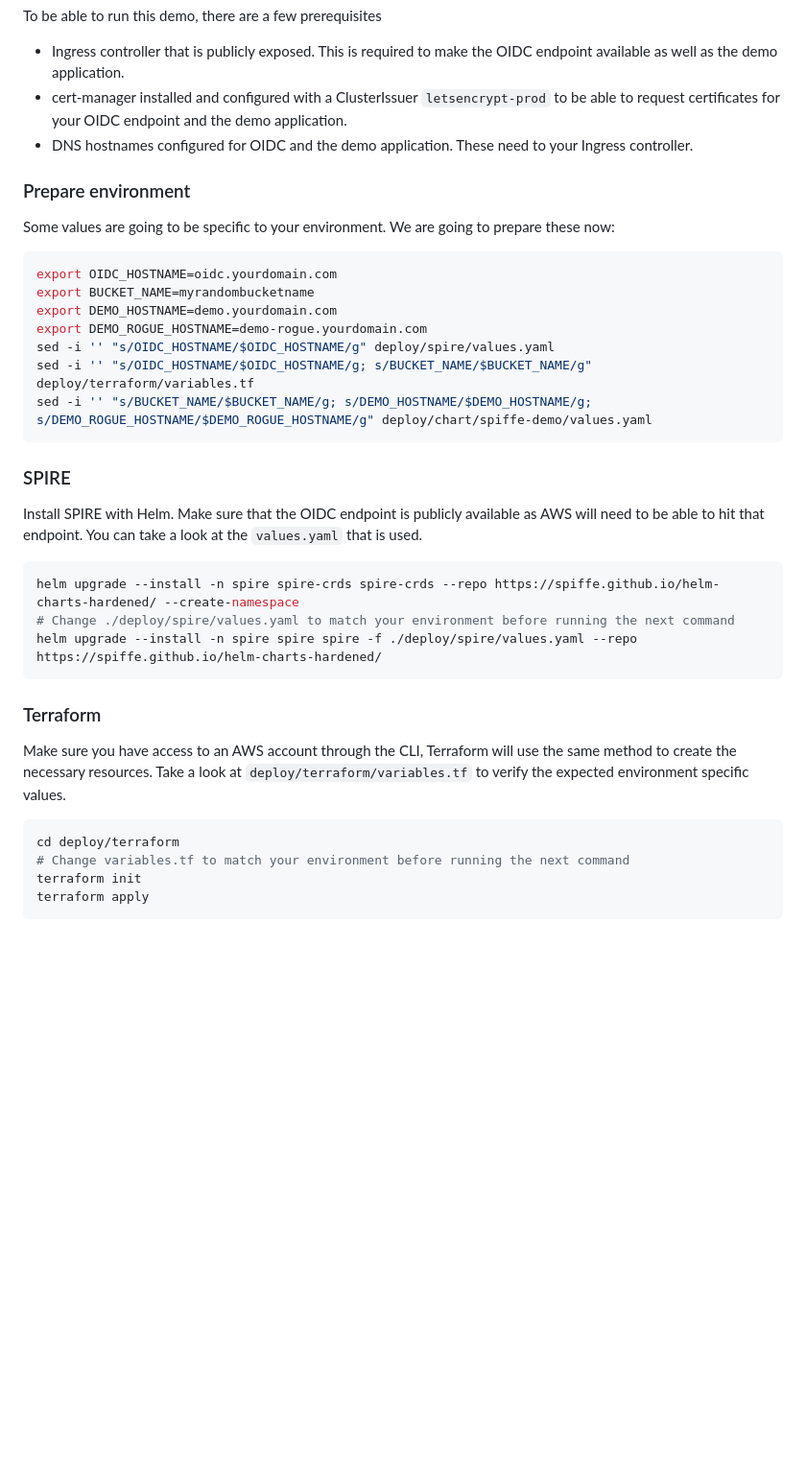
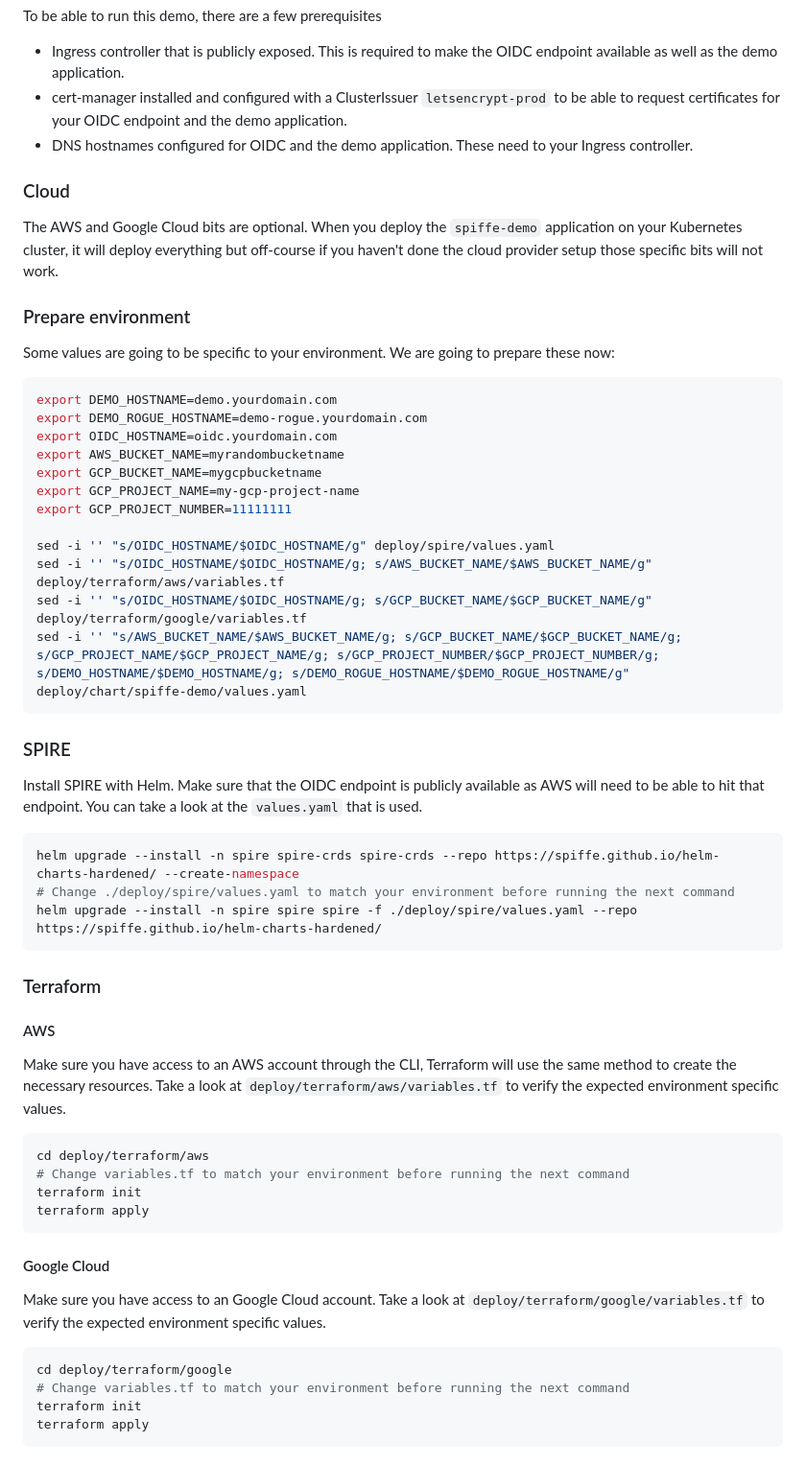
Before and after one commit to MattiasGees/spiffe-demo, a Markdown page: README.md, the part around the change printed below. Shown: that part at 96% size. Rendered like a GitHub page; blank space fills up the shorter version.

````diff
--- a/README.md
+++ b/README.md
@@ -75,18 +79,27 @@ To be able to run this demo, there are a few prerequisites
 * cert-manager installed and configured with a ClusterIssuer `letsencrypt-prod` to be able to request certificates for your OIDC endpoint and the demo application.
 * DNS hostnames configured for OIDC and the demo application. These need to your Ingress controller.
 
+### Cloud
+
+The AWS and Google Cloud bits are optional. When you deploy the `spiffe-demo` application on your Kubernetes cluster, it will deploy everything but off-course if you haven't done the cloud provider setup those specific bits will not work.
+
 ### Prepare environment
 
 Some values are going to be specific to your environment. We are going to prepare these now:
 
 ```bash
-export OIDC_HOSTNAME=oidc.yourdomain.com
-export BUCKET_NAME=myrandombucketname
 export DEMO_HOSTNAME=demo.yourdomain.com
 export DEMO_ROGUE_HOSTNAME=demo-rogue.yourdomain.com
+export OIDC_HOSTNAME=oidc.yourdomain.com
+export AWS_BUCKET_NAME=myrandombucketname
+export GCP_BUCKET_NAME=mygcpbucketname
+export GCP_PROJECT_NAME=my-gcp-project-name
+export GCP_PROJECT_NUMBER=11111111
+
 sed -i '' "s/OIDC_HOSTNAME/$OIDC_HOSTNAME/g" deploy/spire/values.yaml
-sed -i '' "s/OIDC_HOSTNAME/$OIDC_HOSTNAME/g; s/BUCKET_NAME/$BUCKET_NAME/g" deploy/terraform/variables.tf
-sed -i '' "s/BUCKET_NAME/$BUCKET_NAME/g; s/DEMO_HOSTNAME/$DEMO_HOSTNAME/g; s/DEMO_ROGUE_HOSTNAME/$DEMO_ROGUE_HOSTNAME/g" deploy/chart/spiffe-demo/values.yaml
+sed -i '' "s/OIDC_HOSTNAME/$OIDC_HOSTNAME/g; s/AWS_BUCKET_NAME/$AWS_BUCKET_NAME/g" deploy/terraform/aws/variables.tf
+sed -i '' "s/OIDC_HOSTNAME/$OIDC_HOSTNAME/g; s/GCP_BUCKET_NAME/$GCP_BUCKET_NAME/g" deploy/terraform/google/variables.tf
+sed -i '' "s/AWS_BUCKET_NAME/$AWS_BUCKET_NAME/g; s/GCP_BUCKET_NAME/$GCP_BUCKET_NAME/g; s/GCP_PROJECT_NAME/$GCP_PROJECT_NAME/g; s/GCP_PROJECT_NUMBER/$GCP_PROJECT_NUMBER/g; s/DEMO_HOSTNAME/$DEMO_HOSTNAME/g; s/DEMO_ROGUE_HOSTNAME/$DEMO_ROGUE_HOSTNAME/g" deploy/chart/spiffe-demo/values.yaml
 ```
 
 ### SPIRE
@@ -101,10 +114,23 @@ helm upgrade --install -n spire spire spire -f ./deploy/spire/values.yaml --repo
 
 ### Terraform
 
-Make sure you have access to an AWS account through the CLI, Terraform will use the same method to create the necessary resources. Take a look at `deploy/terraform/variables.tf` to verify the expected environment specific values.
+#### AWS
+
+Make sure you have access to an AWS account through the CLI, Terraform will use the same method to create the necessary resources. Take a look at `deploy/terraform/aws/variables.tf` to verify the expected environment specific values.
 
 ```bash
-cd deploy/terraform
+cd deploy/terraform/aws
+# Change variables.tf to match your environment before running the next command
+terraform init
+terraform apply
+```
+
+#### Google Cloud
+
+Make sure you have access to an Google Cloud account. Take a look at `deploy/terraform/google/variables.tf` to verify the expected environment specific values.
+
+```bash
+cd deploy/terraform/google
 # Change variables.tf to match your environment before running the next command
 terraform init
 terraform apply
````
Also changed, not shown: other parts of README.md (+5 -1 lines), img/SPIFFE-Demo-Architecture.png, 2 other files.
